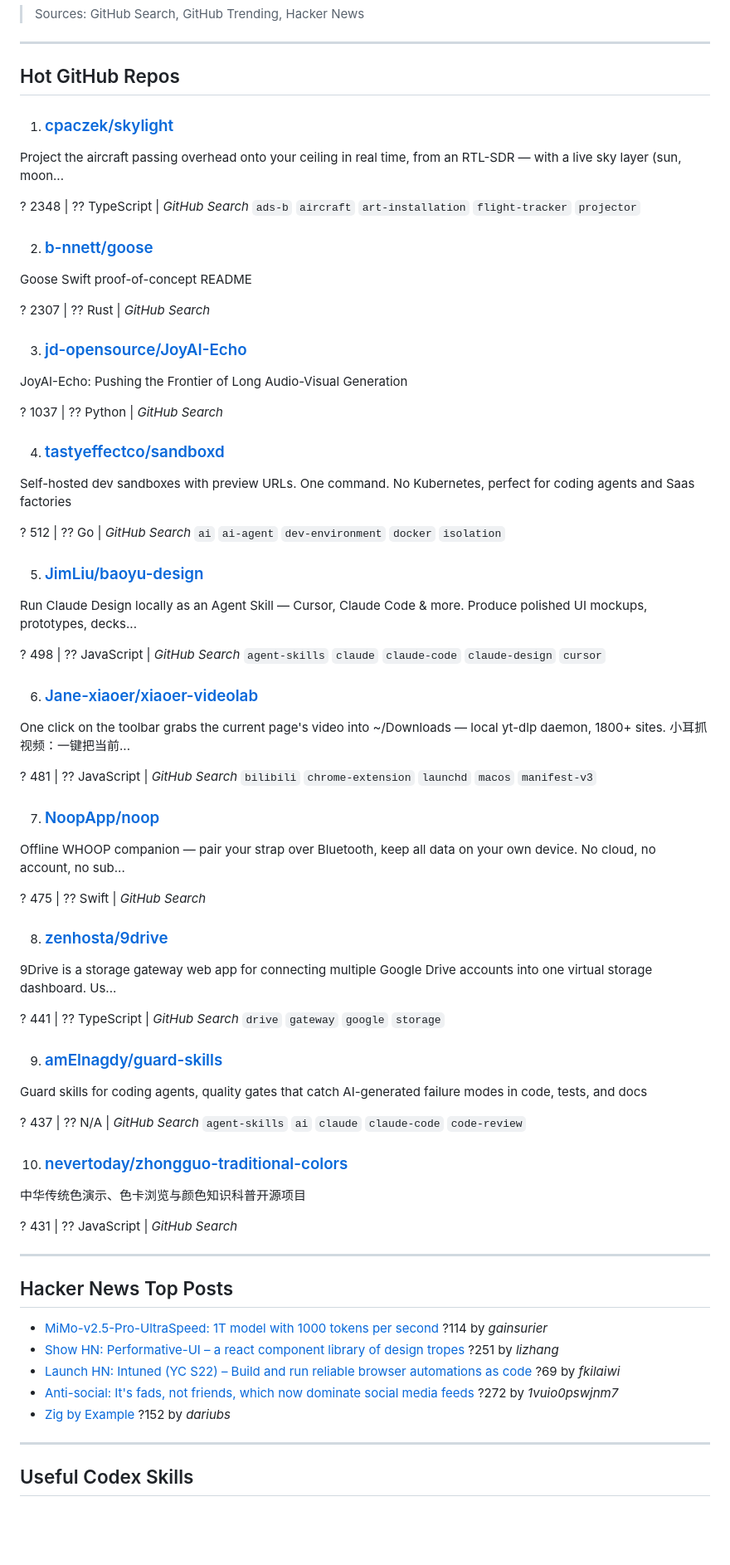
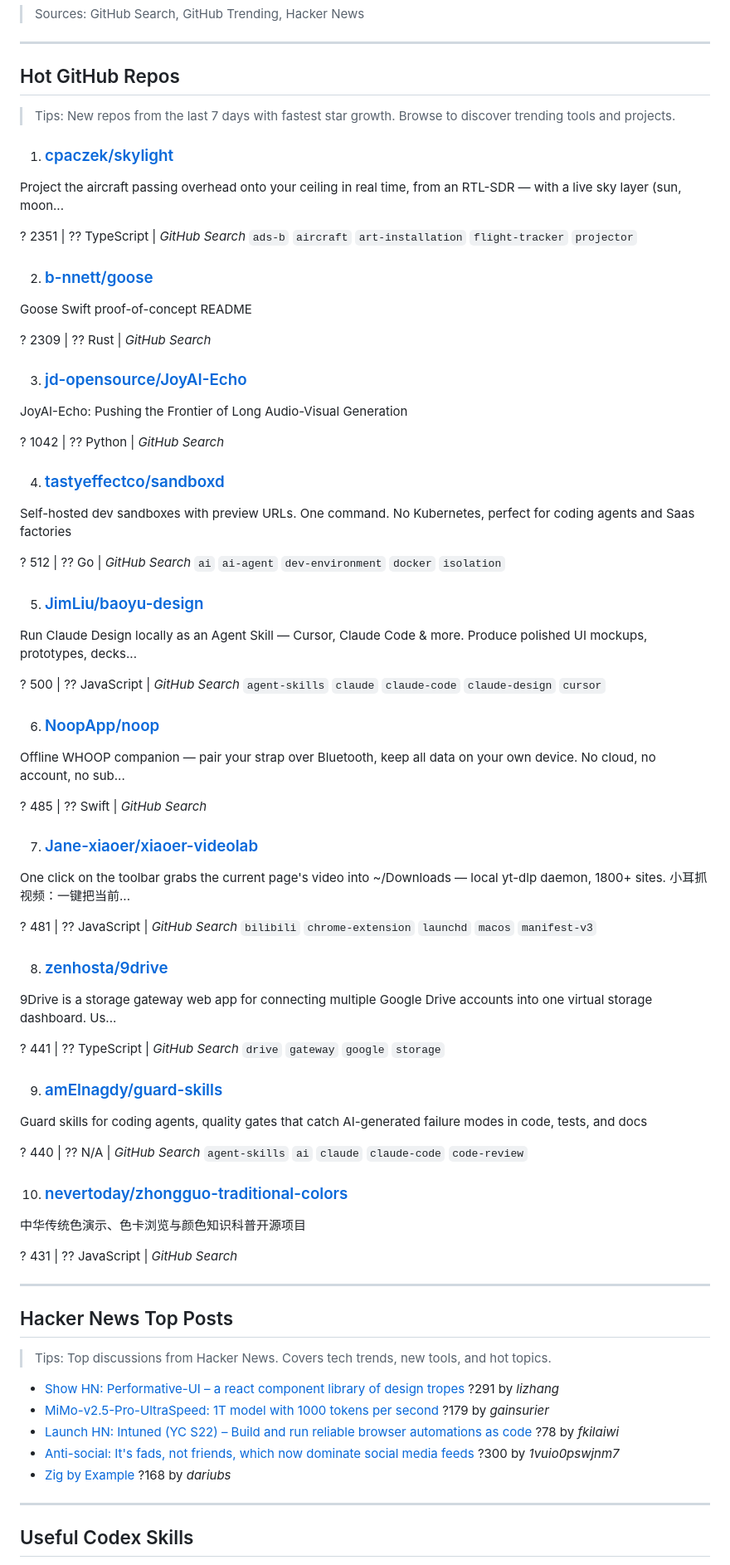
Before and after one commit to SQOVV/daily-digest, a Markdown page: daily-digest-2026-06-08.md, the part around one of its changes. Shown at 83% size. GitHub-like rendering; blank space fills up the shorter version.

Commit message:
daily digest 2026-06-08

```diff
--- a/daily-digest-2026-06-08.md
+++ b/daily-digest-2026-06-08.md
@@ -6,23 +6,25 @@
 
 ## Hot GitHub Repos
 
+> Tips: New repos from the last 7 days with fastest star growth. Browse to discover trending tools and projects.
+
 1. ### [cpaczek/skylight](https://github.com/cpaczek/skylight)
 
 Project the aircraft passing overhead onto your ceiling in real time, from an RTL-SDR — with a live sky layer (sun, moon...
 
-? 2348  |  ?? TypeScript  |  _GitHub Search_  `ads-b` `aircraft` `art-installation` `flight-tracker` `projector`
+? 2351  |  ?? TypeScript  |  _GitHub Search_  `ads-b` `aircraft` `art-installation` `flight-tracker` `projector`
 
 2. ### [b-nnett/goose](https://github.com/b-nnett/goose)
 
 Goose Swift proof-of-concept README
 
-? 2307  |  ?? Rust  |  _GitHub Search_
+? 2309  |  ?? Rust  |  _GitHub Search_
 
 3. ### [jd-opensource/JoyAI-Echo](https://github.com/jd-opensource/JoyAI-Echo)
 
 JoyAI-Echo: Pushing the Frontier of Long Audio-Visual Generation
 
-? 1037  |  ?? Python  |  _GitHub Search_
+? 1042  |  ?? Python  |  _GitHub Search_
 
 4. ### [tastyeffectco/sandboxd](https://github.com/tastyeffectco/sandboxd)
 
@@ -34,19 +36,19 @@ Self-hosted dev sandboxes with preview URLs. One command. No Kubernetes, perfect
 
 Run Claude Design locally as an Agent Skill — Cursor, Claude Code & more. Produce polished UI mockups, prototypes, decks...
 
-? 498  |  ?? JavaScript  |  _GitHub Search_  `agent-skills` `claude` `claude-code` `claude-design` `cursor`
+? 500  |  ?? JavaScript  |  _GitHub Search_  `agent-skills` `claude` `claude-code` `claude-design` `cursor`
 
-6. ### [Jane-xiaoer/xiaoer-videolab](https://github.com/Jane-xiaoer/xiaoer-videolab)
+6. ### [NoopApp/noop](https://github.com/NoopApp/noop)
+
+Offline WHOOP companion — pair your strap over Bluetooth, keep all data on your own device. No cloud, no account, no sub...
+
+? 485  |  ?? Swift  |  _GitHub Search_
+
+7. ### [Jane-xiaoer/xiaoer-videolab](https://github.com/Jane-xiaoer/xiaoer-videolab)
 
 One click on the toolbar grabs the current page's video into ~/Downloads — local yt-dlp daemon, 1800+ sites. 小耳抓视频：一键把当前...
 
 ? 481  |  ?? JavaScript  |  _GitHub Search_  `bilibili` `chrome-extension` `launchd` `macos` `manifest-v3`
-
-7. ### [NoopApp/noop](https://github.com/NoopApp/noop)
-
-Offline WHOOP companion — pair your strap over Bluetooth, keep all data on your own device. No cloud, no account, no sub...
-
-? 475  |  ?? Swift  |  _GitHub Search_
 
 8. ### [zenhosta/9drive](https://github.com/zenhosta/9drive)
 
@@ -58,7 +60,7 @@ Offline WHOOP companion — pair your strap over Bluetooth, keep all data on you
 
 Guard skills for coding agents, quality gates that catch AI-generated failure modes in code, tests, and docs
 
-? 437  |  ?? N/A  |  _GitHub Search_  `agent-skills` `ai` `claude` `claude-code` `code-review`
+? 440  |  ?? N/A  |  _GitHub Search_  `agent-skills` `ai` `claude` `claude-code` `code-review`
 
 10. ### [nevertoday/zhongguo-traditional-colors](https://github.com/nevertoday/zhongguo-traditional-colors)
 
@@ -70,11 +72,13 @@ Guard skills for coding agents, quality gates that catch AI-generated failure mo
 
 ## Hacker News Top Posts
 
-- [MiMo-v2.5-Pro-UltraSpeed: 1T model with 1000 tokens per second](https://mimo.xiaomi.com/blog/mimo-tilert-1000tps)  ?114  by _gainsurier_
-- [Show HN: Performative-UI – a react component library of design tropes](https://vorpus.github.io/performativeUI/)  ?251  by _lizhang_
-- [Launch HN: Intuned (YC S22) – Build and run reliable browser automations as code](https://intunedhq.com)  ?69  by _fkilaiwi_
-- [Anti-social: It's fads, not friends, which now dominate social media feeds](https://www.bbc.com/worklife/article/20260520-how-social-media-ceased-to-be-social)  ?272  by _1vuio0pswjnm7_
-- [Zig by Example](https://github.com/boringcollege/zig-by-example)  ?152  by _dariubs_
+> Tips: Top discussions from Hacker News. Covers tech trends, new tools, and hot topics.
+
+- [Show HN: Performative-UI – a react component library of design tropes](https://vorpus.github.io/performativeUI/)  ?291  by _lizhang_
+- [MiMo-v2.5-Pro-UltraSpeed: 1T model with 1000 tokens per second](https://mimo.xiaomi.com/blog/mimo-tilert-1000tps)  ?179  by _gainsurier_
+- [Launch HN: Intuned (YC S22) – Build and run reliable browser automations as code](https://intunedhq.com)  ?78  by _fkilaiwi_
+- [Anti-social: It's fads, not friends, which now dominate social media feeds](https://www.bbc.com/worklife/article/20260520-how-social-media-ceased-to-be-social)  ?300  by _1vuio0pswjnm7_
+- [Zig by Example](https://github.com/boringcollege/zig-by-example)  ?168  by _dariubs_
 
 ---
 
```
Also changed, not shown: other parts of daily-digest-2026-06-08.md (+8 -0 lines).
